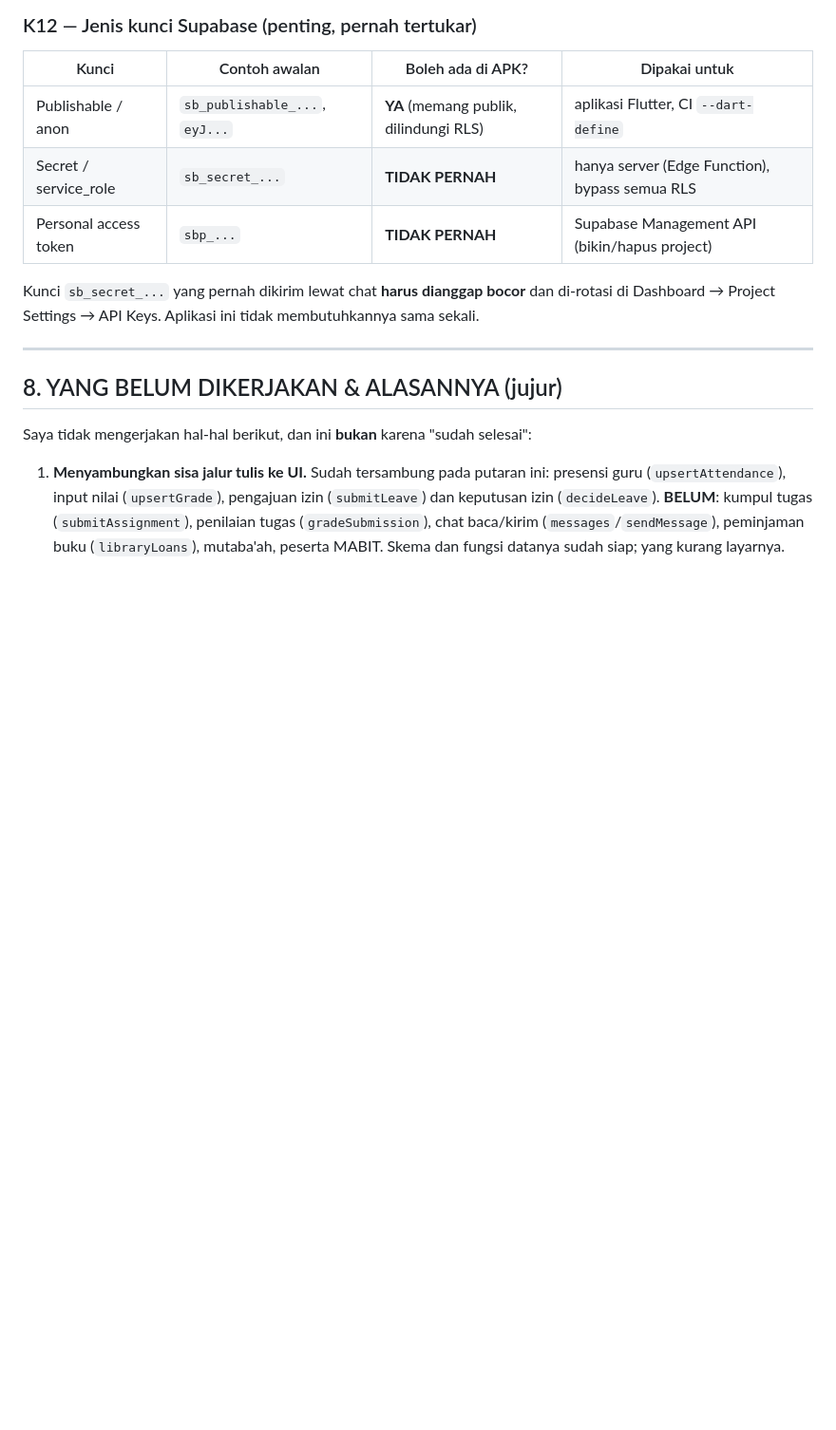
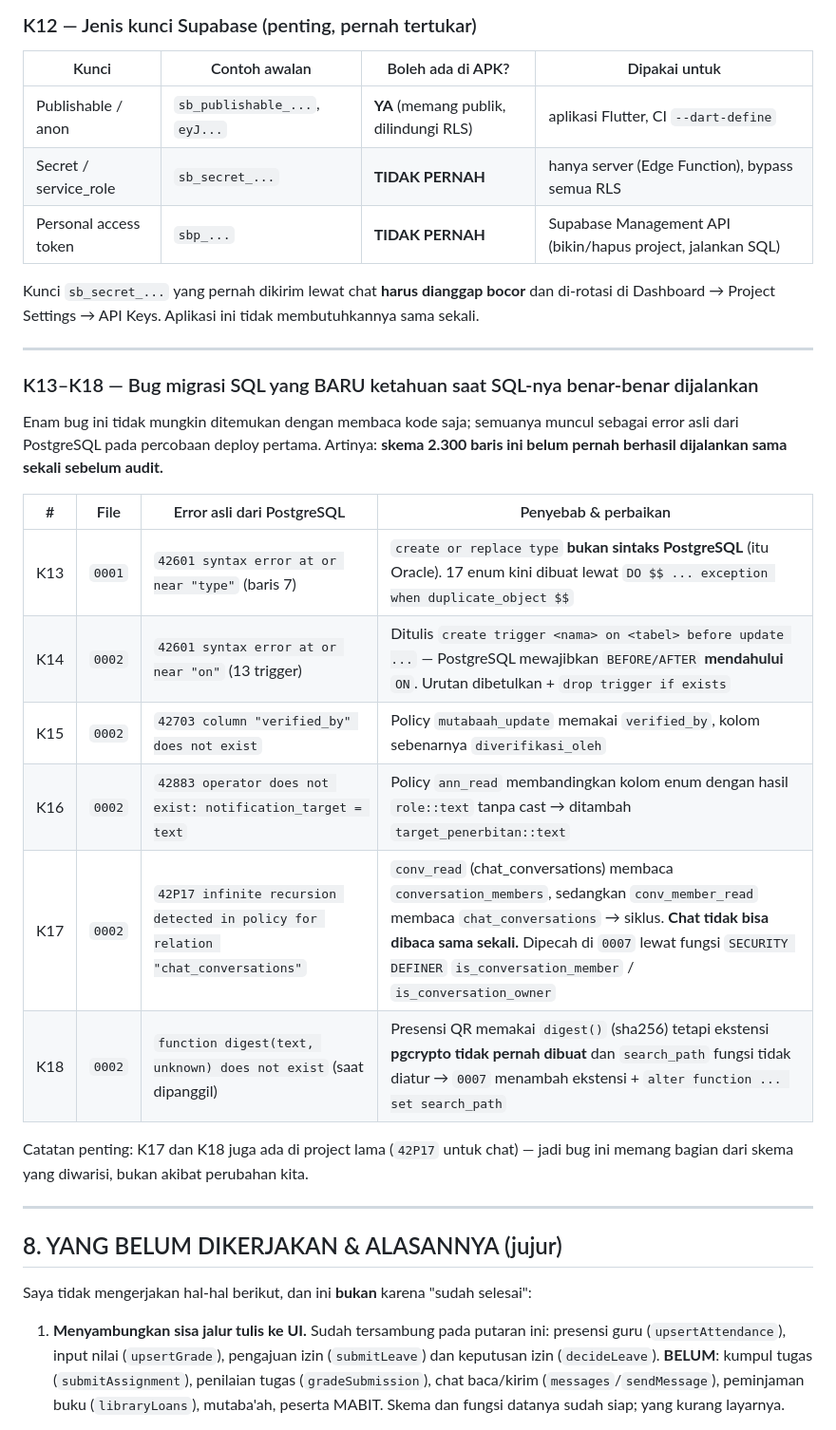
Before and after one commit to iznatshi-beep/yp79-terpadu-, a Markdown page: docs/AUDIT.md, the part around one of its changes. Shown at 95% size. GitHub-like rendering; blank space fills up the shorter version.

```diff
--- a/docs/AUDIT.md
+++ b/docs/AUDIT.md
@@ -353,11 +383,31 @@ lebih dulu, dan itu menghapus seluruh data aplikasi lama.
 |---|---|---|---|
 | Publishable / anon | `sb_publishable_...`, `eyJ...` | **YA** (memang publik, dilindungi RLS) | aplikasi Flutter, CI `--dart-define` |
 | Secret / service_role | `sb_secret_...` | **TIDAK PERNAH** | hanya server (Edge Function), bypass semua RLS |
-| Personal access token | `sbp_...` | **TIDAK PERNAH** | Supabase Management API (bikin/hapus project) |
+| Personal access token | `sbp_...` | **TIDAK PERNAH** | Supabase Management API (bikin/hapus project, jalankan SQL) |
 
 Kunci `sb_secret_...` yang pernah dikirim lewat chat **harus dianggap bocor** dan
 di-rotasi di Dashboard → Project Settings → API Keys. Aplikasi ini tidak
 membutuhkannya sama sekali.
+
+---
+
+### K13–K18 — Bug migrasi SQL yang BARU ketahuan saat SQL-nya benar-benar dijalankan
+
+Enam bug ini tidak mungkin ditemukan dengan membaca kode saja; semuanya muncul
+sebagai error asli dari PostgreSQL pada percobaan deploy pertama. Artinya:
+**skema 2.300 baris ini belum pernah berhasil dijalankan sama sekali sebelum audit.**
+
+| # | File | Error asli dari PostgreSQL | Penyebab & perbaikan |
+|---|---|---|---|
+| K13 | `0001` | `42601 syntax error at or near "type"` (baris 7) | `create or replace type` **bukan sintaks PostgreSQL** (itu Oracle). 17 enum kini dibuat lewat `DO $$ ... exception when duplicate_object $$` |
+| K14 | `0002` | `42601 syntax error at or near "on"` (13 trigger) | Ditulis `create trigger <nama> on <tabel> before update ...` — PostgreSQL mewajibkan `BEFORE/AFTER` **mendahului** `ON`. Urutan dibetulkan + `drop trigger if exists` |
+| K15 | `0002` | `42703 column "verified_by" does not exist` | Policy `mutabaah_update` memakai `verified_by`, kolom sebenarnya `diverifikasi_oleh` |
+| K16 | `0002` | `42883 operator does not exist: notification_target = text` | Policy `ann_read` membandingkan kolom enum dengan hasil `role::text` tanpa cast → ditambah `target_penerbitan::text` |
+| K17 | `0002` | `42P17 infinite recursion detected in policy for relation "chat_conversations"` | `conv_read` (chat_conversations) membaca `conversation_members`, sedangkan `conv_member_read` membaca `chat_conversations` → siklus. **Chat tidak bisa dibaca sama sekali.** Dipecah di `0007` lewat fungsi `SECURITY DEFINER` `is_conversation_member` / `is_conversation_owner` |
+| K18 | `0002` | `function digest(text, unknown) does not exist` (saat dipanggil) | Presensi QR memakai `digest()` (sha256) tetapi ekstensi **pgcrypto tidak pernah dibuat** dan `search_path` fungsi tidak diatur → `0007` menambah ekstensi + `alter function ... set search_path` |
+
+Catatan penting: K17 dan K18 juga ada di project lama (`42P17` untuk chat) —
+jadi bug ini memang bagian dari skema yang diwarisi, bukan akibat perubahan kita.
 
 ---
 
```
Also changed, not shown: other parts of docs/AUDIT.md (+38 -8 lines), README-SETUP.md (+26 -12 lines).
